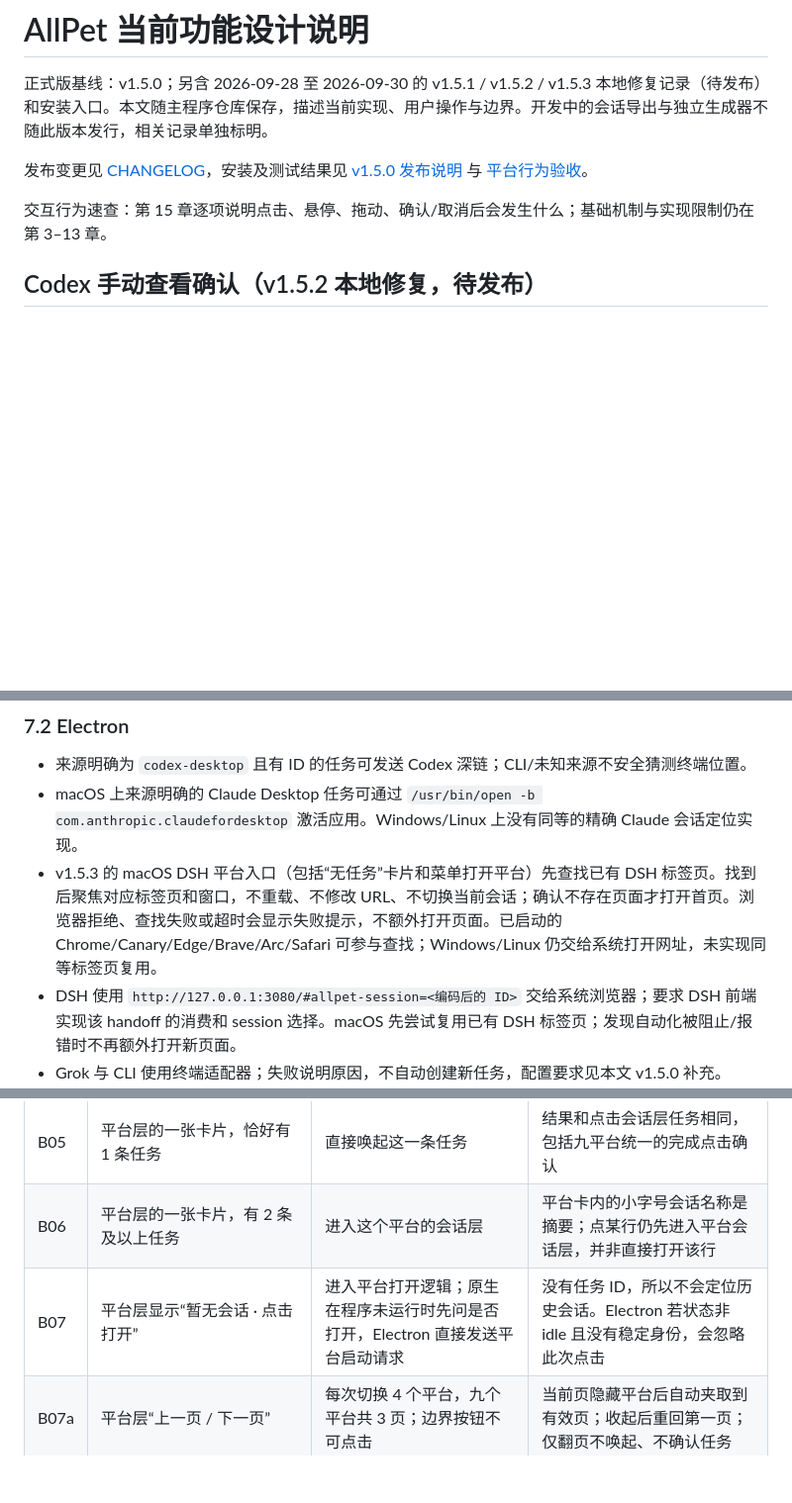
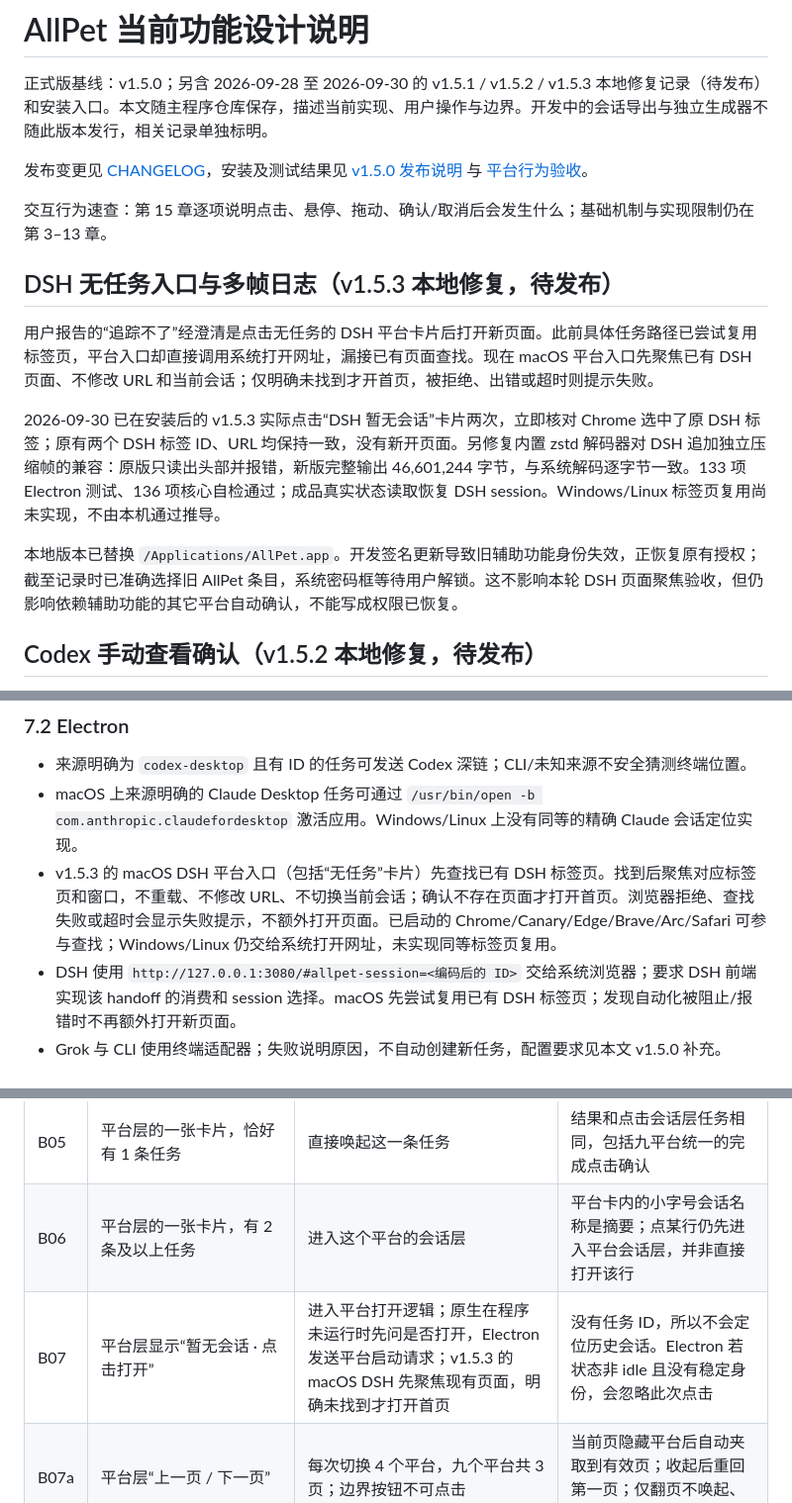
Before and after one commit to haverainlilili/all-pet, a Markdown page: docs/功能设计说明.md, 3 parts joined by grey strips. Shown at 99% size. GitHub-like rendering; blank space fills up the shorter version.

Commit message:
Document verified local DSH window reuse and pending permission refresh

```diff
--- a/docs/功能设计说明.md
+++ b/docs/功能设计说明.md
@@ -5,6 +5,14 @@
 发布变更见 [CHANGELOG](../CHANGELOG.md)，安装及测试结果见 [v1.5.0 发布说明](releases/v1.5.0.md) 与 [平台行为验收](平台行为验收.md)。
 
 交互行为速查：第 15 章逐项说明点击、悬停、拖动、确认/取消后会发生什么；基础机制与实现限制仍在第 3–13 章。
+
+## DSH 无任务入口与多帧日志（v1.5.3 本地修复，待发布）
+
+用户报告的“追踪不了”经澄清是点击无任务的 DSH 平台卡片后打开新页面。此前具体任务路径已尝试复用标签页，平台入口却直接调用系统打开网址，漏接已有页面查找。现在 macOS 平台入口先聚焦已有 DSH 页面、不修改 URL 和当前会话；仅明确未找到才开首页，被拒绝、出错或超时则提示失败。
+
+2026-09-30 已在安装后的 v1.5.3 实际点击“DSH 暂无会话”卡片两次，立即核对 Chrome 选中了原 DSH 标签；原有两个 DSH 标签 ID、URL 均保持一致，没有新开页面。另修复内置 zstd 解码器对 DSH 追加独立压缩帧的兼容：原版只读出头部并报错，新版完整输出 46,601,244 字节，与系统解码逐字节一致。133 项 Electron 测试、136 项核心自检通过；成品真实状态读取恢复 DSH session。Windows/Linux 标签页复用尚未实现，不由本机通过推导。
+
+本地版本已替换 `/Applications/AllPet.app`。开发签名更新导致旧辅助功能身份失效，正恢复原有授权；截至记录时已准确选择旧 AllPet 条目，系统密码框等待用户解锁。这不影响本轮 DSH 页面聚焦验收，但仍影响依赖辅助功能的其它平台自动确认，不能写成权限已恢复。
 
 ## Codex 手动查看确认（v1.5.2 本地修复，待发布）
 
@@ -365,7 +373,7 @@ Claude Desktop 的 `/epitaxy/<local-id>` 在既有实现调查中不能可靠切
 
 - 来源明确为 `codex-desktop` 且有 ID 的任务可发送 Codex 深链；CLI/未知来源不安全猜测终端位置。
 - macOS 上来源明确的 Claude Desktop 任务可通过 `/usr/bin/open -b com.anthropic.claudefordesktop` 激活应用。Windows/Linux 上没有同等的精确 Claude 会话定位实现。
-- v1.5.3 的 macOS DSH 平台入口（包括“无任务”卡片和菜单打开平台）先查找已有 DSH 标签页。找到后聚焦对应标签页和窗口，不重载、不修改 URL、不切换当前会话；确认不存在页面才打开首页。浏览器拒绝、查找失败或超时会显示失败提示，不额外打开页面。已启动的 Chrome/Canary/Edge/Brave/Arc/Safari 可参与查找；Windows/Linux 仍交给系统打开网址，未实现同等标签页复用。
+- v1.5.3 的 macOS DSH 平台入口（包括“无任务”卡片）先查找已有 DSH 标签页。找到后聚焦对应标签页和窗口，不重载、不修改 URL、不切换当前会话；确认不存在页面才打开首页。浏览器拒绝、查找失败或超时会显示失败提示，不额外打开页面。已启动的 Chrome/Canary/Edge/Brave/Arc/Safari 可参与查找；Windows/Linux 仍交给系统打开网址，未实现同等标签页复用。
 - DSH 使用 `http://127.0.0.1:3080/#allpet-session=<编码后的 ID>` 交给系统浏览器；要求 DSH 前端实现该 handoff 的消费和 session 选择。macOS 先尝试复用已有 DSH 标签页；发现自动化被阻止/报错时不再额外打开新页面。
 - Grok 与 CLI 使用终端适配器；失败说明原因，不自动创建新任务，配置要求见本文 v1.5.0 补充。
 - 应用启动器接受请求只能证明请求已发出，不等于目标会话已显示。`exact`、`openedApp`、通知已确认分别表达不同结果。
@@ -761,7 +769,7 @@ flowchart LR
 | B04 | 收起层卡片的“×” | 只关闭这一条任务通知；done/failed 记持久确认，其他阶段按标题暂时隐藏 | 不展开平台、不唤起、不取消后台任务；堆叠正面“×”只影响正面对应任务，不是整个平台 |
 | B05 | 平台层的一张卡片，恰好有 1 条任务 | 直接唤起这一条任务 | 结果和点击会话层任务相同，包括九平台统一的完成点击确认 |
 | B06 | 平台层的一张卡片，有 2 条及以上任务 | 进入这个平台的会话层 | 平台卡内的小字号会话名称是摘要；点某行仍先进入平台会话层，并非直接打开该行 |
-| B07 | 平台层显示“暂无会话 · 点击打开” | 进入平台打开逻辑；原生在程序未运行时先问是否打开，Electron 直接发送平台启动请求 | 没有任务 ID，所以不会定位历史会话。Electron 若状态非 idle 且没有稳定身份，会忽略此次点击 |
+| B07 | 平台层显示“暂无会话 · 点击打开” | 进入平台打开逻辑；原生在程序未运行时先问是否打开，Electron 发送平台启动请求；v1.5.3 的 macOS DSH 先聚焦现有页面，明确未找到才打开首页 | 没有任务 ID，所以不会定位历史会话。Electron 若状态非 idle 且没有稳定身份，会忽略此次点击 |
 | B07a | 平台层“上一页 / 下一页” | 每次切换 4 个平台，九个平台共 3 页；边界按钮不可点击 | 当前页隐藏平台后自动夹取到有效页；收起后重回第一页；仅翻页不唤起、不确认任务 |
 | B08 | 平台卡右上角“×” | 关闭该平台当前通知并回到收起层；其他平台仍保留 | 不禁用该平台监控，不关闭平台应用；下一轮新任务仍可产生通知 |
 | B09 | 会话层的一张任务卡，点击名称、动作、状态图标或右箭头 | 都属于同一整卡点击区，尝试唤起同一任务 | 状态图标和右箭头没有独立的审批/重试功能 |
```
Also changed, not shown: other parts of docs/功能设计说明.md (+3 -1 lines), desktop/README.md (+3 -1 lines), docs/平台行为验收.md (+8 -0 lines).
